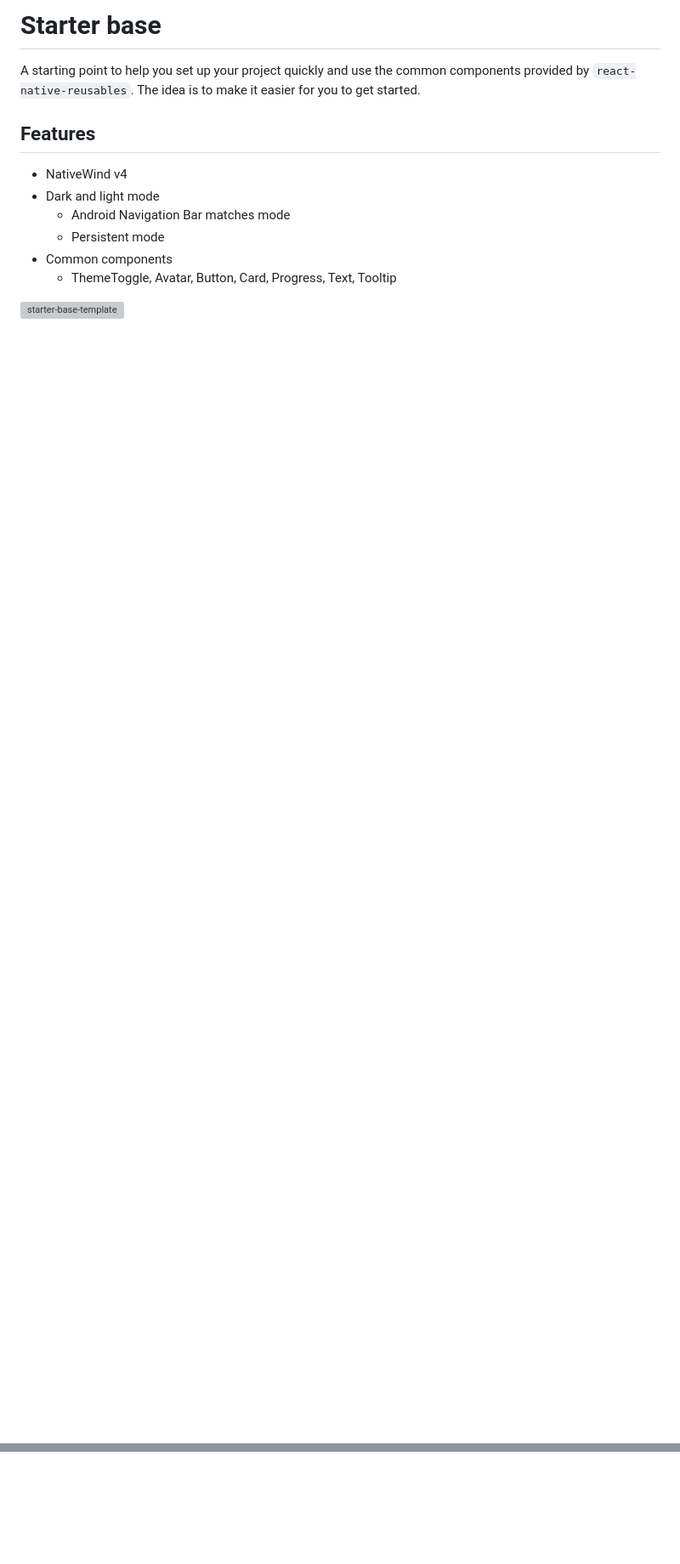
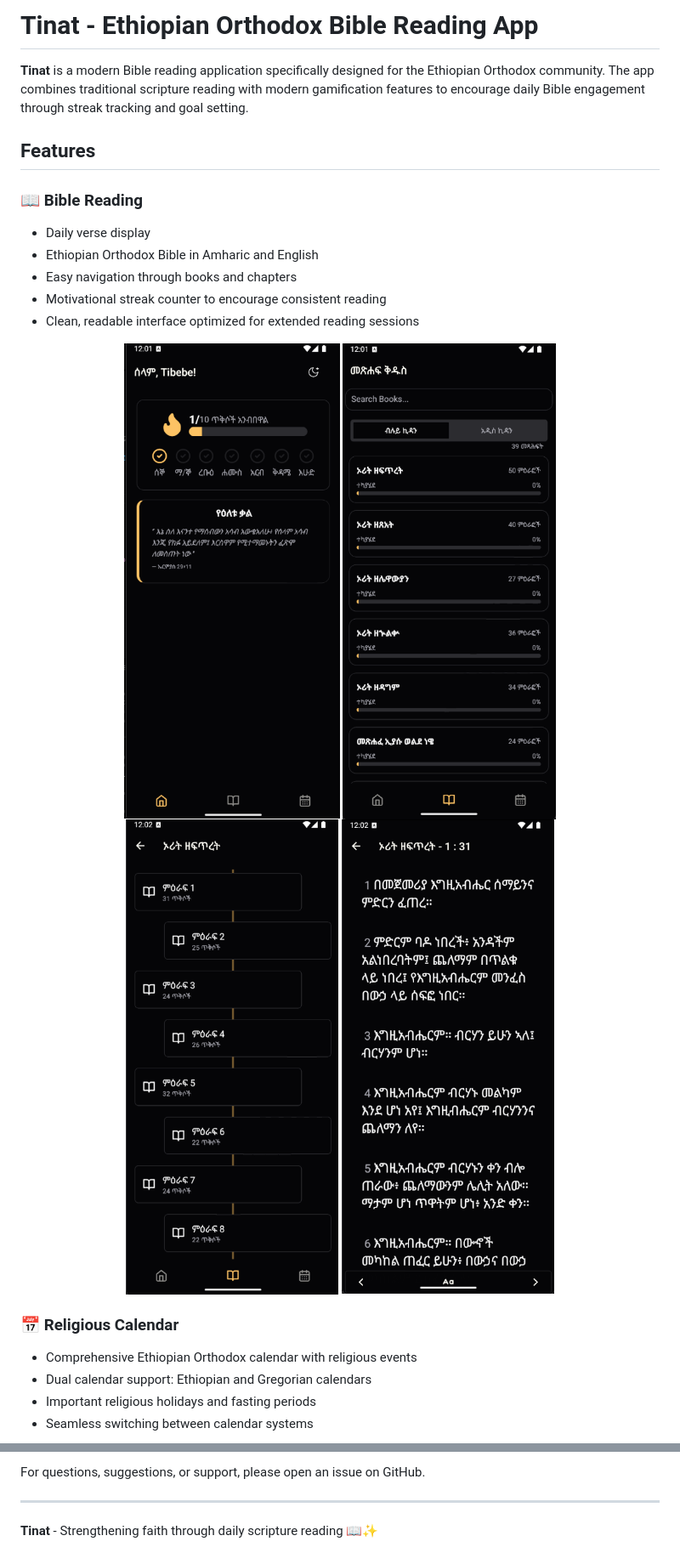
Before and after one commit to tib-source/Tinat, a Markdown page: README.md, 2 parts joined by grey strips. Shown: that part at 85% size. GitHub-like rendering; pictures changed too: docs/img/bible_screen.png (added), docs/img/chapters_screen.png (added), docs/img/home_screen.png (added); blank space fills up the shorter version; grey boxes are pictures that could not be loaded.

Commit message:
feat: update README and add initial HTML structure for Tinat app

```diff
--- a/README.md
+++ b/README.md
@@ -1,16 +1,27 @@
-# Starter base
+# Tinat - Ethiopian Orthodox Bible Reading App
 
-A starting point to help you set up your project quickly and use the common components provided by `react-native-reusables`. The idea is to make it easier for you to get started.
+**Tinat** is a modern Bible reading application specifically designed for the Ethiopian Orthodox community. The app combines traditional scripture reading with modern gamification features to encourage daily Bible engagement through streak tracking and goal setting.
 
 ## Features
 
-- NativeWind v4
-- Dark and light mode
-  - Android Navigation Bar matches mode
-  - Persistent mode
-- Common components
-  - ThemeToggle, Avatar, Button, Card, Progress, Text, Tooltip
+### 📖 Bible Reading
+- Daily verse display
+- Ethiopian Orthodox Bible in Amharic and English
+- Easy navigation through books and chapters
+- Motivational streak counter to encourage consistent reading
+- Clean, readable interface optimized for extended reading sessions
 
-<img src="https://github.com/mrzachnugent/react-native-reusables/assets/63797719/42c94108-38a7-498b-9c70-18640420f1bc"
-     alt="starter-base-template"
-     style="width:270px;" />
+
+<div align="center">
+  <img src="docs/img/home_screen.png" alt="Home Screen" width="300" />
+  <img src="docs/img/bible_screen.png" alt="Bible Reading Screen" width="300" />
+  <img src="docs/img/chapters_screen.png" alt="Chapters Screen" width="300" />
+  <img src="docs/img/verse_screen.png" alt="Verse Screen" width="300" />
+</div>
+
+### 📅 Religious Calendar
+- Comprehensive Ethiopian Orthodox calendar with religious events
+- Dual calendar support: Ethiopian and Gregorian calendars
+- Important religious holidays and fasting periods
+- Seamless switching between calendar systems
+
@@ -16,0 +92,5 @@ A starting point to help you set up your project quickly and use the common comp
+For questions, suggestions, or support, please open an issue on GitHub.
+
+---
+
+**Tinat** - Strengthening faith through daily scripture reading 📖✨
```
Also changed, not shown: other parts of README.md (+64 -0 lines), docs/img/calendar_ethiopian.png (added), docs/img/calendar_gregorian.png (added), 1 other file.
